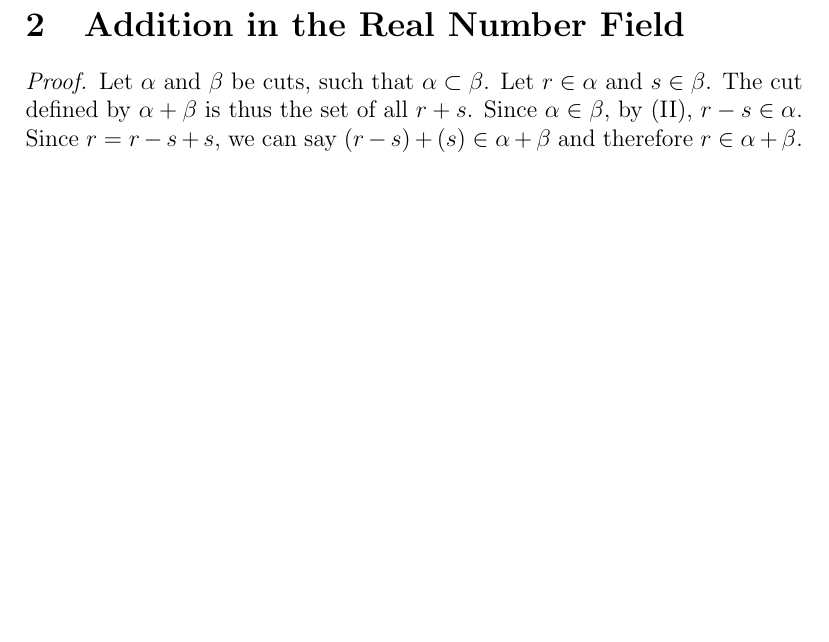
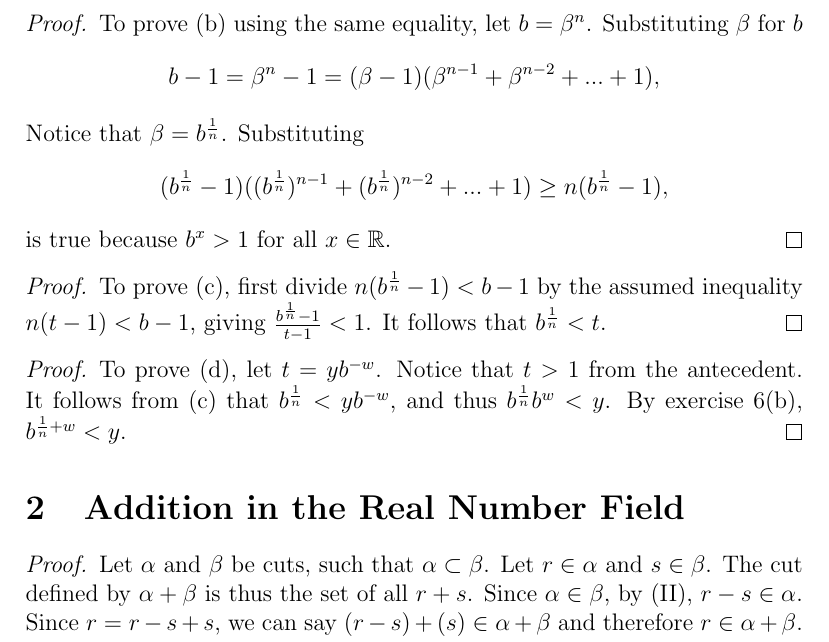
Before and after one commit to 2Shaun/Baby-Rudin, a LaTeX document (1.tex): part of page 4 of 4, cut at the place of the change, the shorter picture padded with empty space. Compiled offline with pdfLaTeX.

Commit message:
exercises 1.7 c. Still need to prove part of d.

```diff
--- a/1.tex
+++ b/1.tex
@@ -127,6 +127,30 @@
 								b^n-1=b^{n-1}(b-1)+b^{n-2}(b-1)+...+(b-1)\geq n(b-1).
 				\end{gather*}
 \end{proof}
+\begin{proof}
+				To prove (b) using the same equality, let $b=\beta^n$.
+				Substituting $\beta$ for $b$
+				\begin{gather*}
+								b-1=\beta^n-1=(\beta-1)(\beta^{n-1}+\beta^{n-2}+...+1),
+				\end{gather*}
+				Notice that $\beta = b^{\frac{1}{n}}$. Substituting
+				\begin{gather*}
+								(b^\frac{1}{n}-1)((b^\frac{1}{n})^{n-1}+(b^\frac{1}{n})^{n-2}+...+1)\geq
+								n(b^\frac{1}{n}-1),
+				\end{gather*}
+				is true because $b^x>1$ for all $x\in\mathbb{R}$.
+\end{proof}
+\begin{proof}
+				To prove (c), first divide $n(b^\frac{1}{n}-1)<b-1$ by the assumed inequality $n(t-1)<b-1$,
+				giving $\frac{b^\frac{1}{n}-1}{t-1}<1$. It follows that $b^\frac{1}{n}<t$.
+\end{proof}
+\begin{proof}
+				To prove (d), let $t=yb^{-w}$. Notice that $t>1$ from the antecedent. It follows from (c)
+				that $b^\frac{1}{n}<yb^{-w}$, and thus $b^\frac{1}{n}b^w<y$. By exercise 6(b),
+				$b^{\frac{1}{n}+w}<y$.
+\end{proof}
+
+
 
 \section{Addition in the Real Number Field}
 \begin{proof}
```
Also changed, not shown: 1.pdf, 3 other files.
